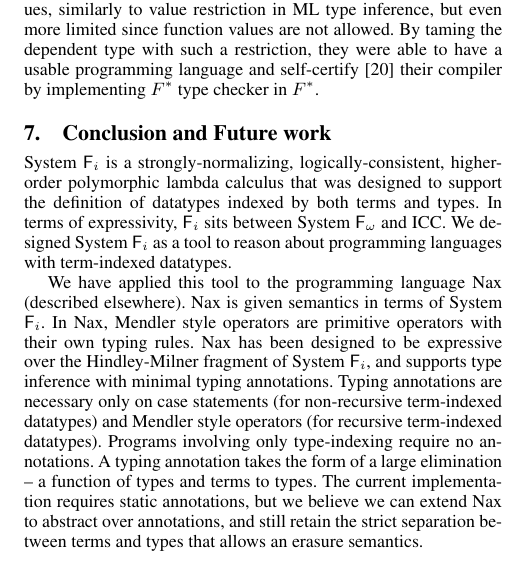
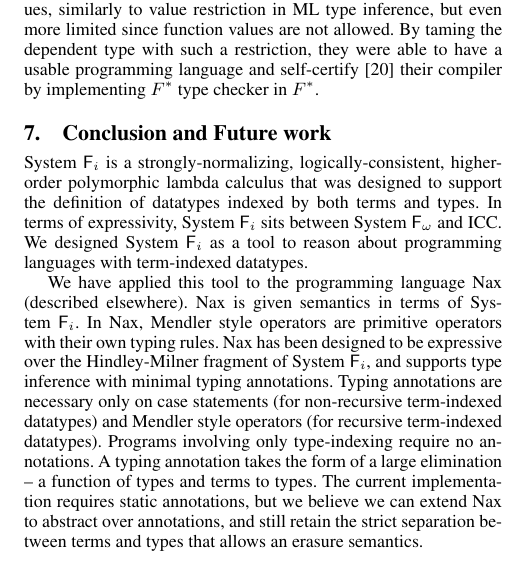
Before and after one commit to kyagrd/nax, a LaTeX paper (trunk/draft/POPL13/main.tex, which reads trunk/draft/POPL13/concl.tex): part of one column of page 12 of 13, cut so that both start at the same text. Compiled offline with pdfLaTeX; a missing font is replaced by an installed copy or a similar font.

Commit message:
went through concl

```diff
--- a/trunk/draft/POPL13/concl.tex
+++ b/trunk/draft/POPL13/concl.tex
@@ -1,15 +1,15 @@
 \section{Conclusion and Future work}
 \label{sec:concl}
 
-System \Fi\ is a strongly-normalizing, logically-consistent, higher-order
+System~\Fi\ is a strongly-normalizing, logically-consistent, higher-order
 polymorphic lambda calculus that was designed to support the
 definition of datatypes indexed by both terms and types.
-In terms of expressivity, \Fi\ sits between System \Fw\ and ICC.
-We designed System \Fi\ as a tool to reason about programming
+In terms of expressivity, System~\Fi\ sits between System~\Fw\ and ICC.
+We designed System~\Fi\ as a tool to reason about programming
 languages with term-indexed datatypes.
 
 We have applied this tool to the programming language Nax (described elsewhere).
-Nax is given semantics in terms of System \Fi . In Nax, Mendler style operators
+Nax is given semantics in terms of System~\Fi . In Nax, Mendler style operators
 are primitive operators with their own typing rules. Nax has been designed to
 be expressive over the Hindley-Milner fragment of System \Fi, and supports type
 inference with minimal typing annotations. Typing annotations are necessary only
```
